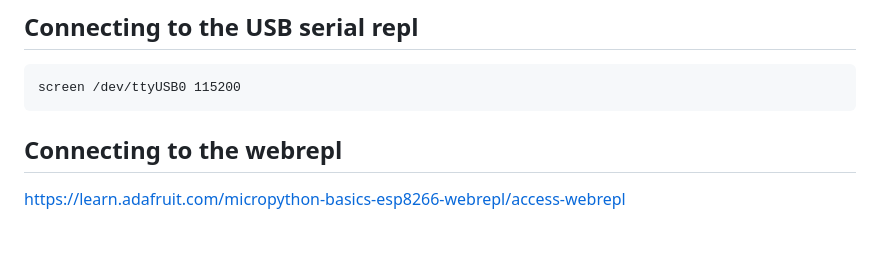
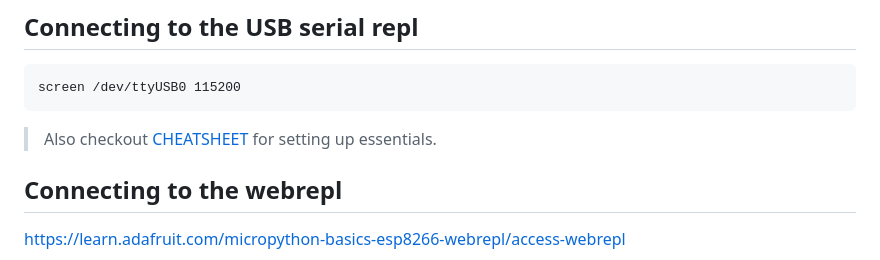
Before and after one commit to scientiac/swarmanoid, a Markdown page: README.md, the part around the change. Rendered like a GitHub page; blank space fills up the shorter version.

Commit message:
linked the cheatsheet

````diff
--- a/README.md
+++ b/README.md
@@ -48,6 +48,8 @@ esptool.py --port /dev/ttyUSB0 --baud 460800 write_flash --flash_size=detect --f
 screen /dev/ttyUSB0 115200
 ```
 
+> Also checkout [CHEATSHEET](micropython/CHEATSHEET.md) for setting up essentials.
+
 ## Connecting to the webrepl
 https://learn.adafruit.com/micropython-basics-esp8266-webrepl/access-webrepl
 
````
